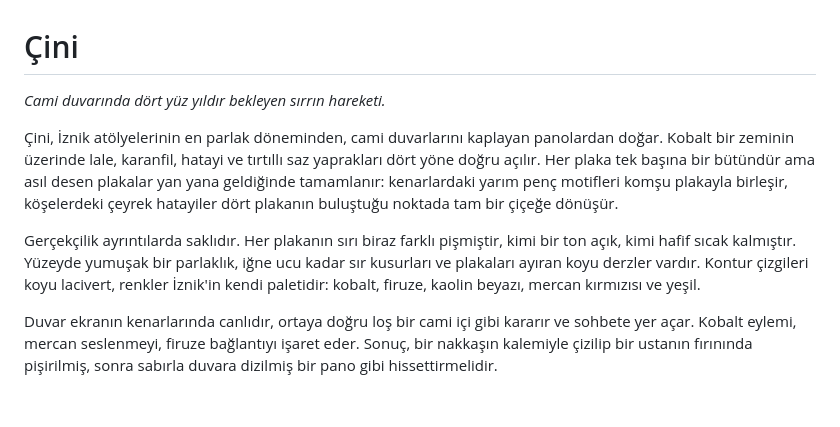
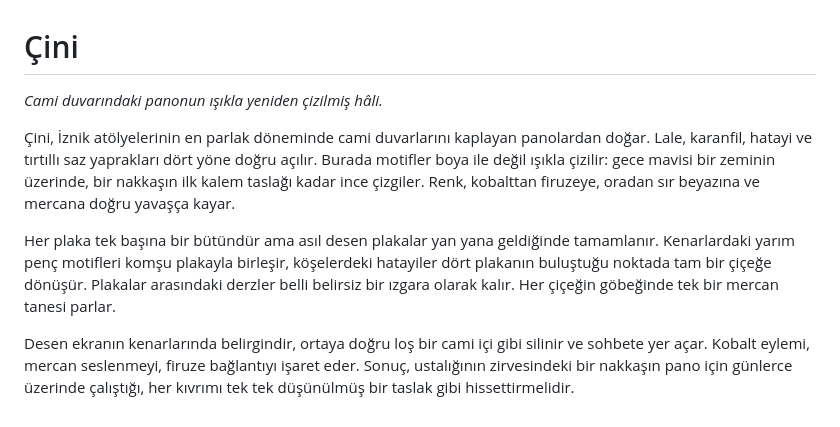
Before and after one commit to TozluMercek/gece-murekkebi, a Markdown page: cini/cini-felsefe.md, the part around the change. Drawn GitHub-style.

Commit message:
Çini temasını çizgi illüstrasyon diline taşı
İznik motifleri (hatayi, lale, karanfil, saz, penç) diğer temalarla
aynı ince, ışıklı çizgi üslubunda; kenarda belirgin, ortada silik.

Co-Authored-By: Claude Opus 5.5 <noreply@anthropic.com>
Claude-Session: https://claude.ai/code/session_0188rHyHdxZ451aQcetemD1N

```diff
--- a/cini/cini-felsefe.md
+++ b/cini/cini-felsefe.md
@@ -1,9 +1,9 @@
 # Çini
 
-*Cami duvarında dört yüz yıldır bekleyen sırrın hareketi.*
+*Cami duvarındaki panonun ışıkla yeniden çizilmiş hâli.*
 
-Çini, İznik atölyelerinin en parlak döneminden, cami duvarlarını kaplayan panolardan doğar. Kobalt bir zeminin üzerinde lale, karanfil, hatayi ve tırtıllı saz yaprakları dört yöne doğru açılır. Her plaka tek başına bir bütündür ama asıl desen plakalar yan yana geldiğinde tamamlanır: kenarlardaki yarım penç motifleri komşu plakayla birleşir, köşelerdeki çeyrek hatayiler dört plakanın buluştuğu noktada tam bir çiçeğe dönüşür.
+Çini, İznik atölyelerinin en parlak döneminde cami duvarlarını kaplayan panolardan doğar. Lale, karanfil, hatayi ve tırtıllı saz yaprakları dört yöne doğru açılır. Burada motifler boya ile değil ışıkla çizilir: gece mavisi bir zeminin üzerinde, bir nakkaşın ilk kalem taslağı kadar ince çizgiler. Renk, kobalttan firuzeye, oradan sır beyazına ve mercana doğru yavaşça kayar.
 
-Gerçekçilik ayrıntılarda saklıdır. Her plakanın sırı biraz farklı pişmiştir, kimi bir ton açık, kimi hafif sıcak kalmıştır. Yüzeyde yumuşak bir parlaklık, iğne ucu kadar sır kusurları ve plakaları ayıran koyu derzler vardır. Kontur çizgileri koyu lacivert, renkler İznik'in kendi paletidir: kobalt, firuze, kaolin beyazı, mercan kırmızısı ve yeşil.
+Her plaka tek başına bir bütündür ama asıl desen plakalar yan yana geldiğinde tamamlanır. Kenarlardaki yarım penç motifleri komşu plakayla birleşir, köşelerdeki hatayiler dört plakanın buluştuğu noktada tam bir çiçeğe dönüşür. Plakalar arasındaki derzler belli belirsiz bir ızgara olarak kalır. Her çiçeğin göbeğinde tek bir mercan tanesi parlar.
 
-Duvar ekranın kenarlarında canlıdır, ortaya doğru loş bir cami içi gibi kararır ve sohbete yer açar. Kobalt eylemi, mercan seslenmeyi, firuze bağlantıyı işaret eder. Sonuç, bir nakkaşın kalemiyle çizilip bir ustanın fırınında pişirilmiş, sonra sabırla duvara dizilmiş bir pano gibi hissettirmelidir.
+Desen ekranın kenarlarında belirgindir, ortaya doğru loş bir cami içi gibi silinir ve sohbete yer açar. Kobalt eylemi, mercan seslenmeyi, firuze bağlantıyı işaret eder. Sonuç, ustalığının zirvesindeki bir nakkaşın pano için günlerce üzerinde çalıştığı, her kıvrımı tek tek düşünülmüş bir taslak gibi hissettirmelidir.
```
Also changed, not shown: cini/cini-arkaplan.jpg, cini/cini-onizleme.png.
